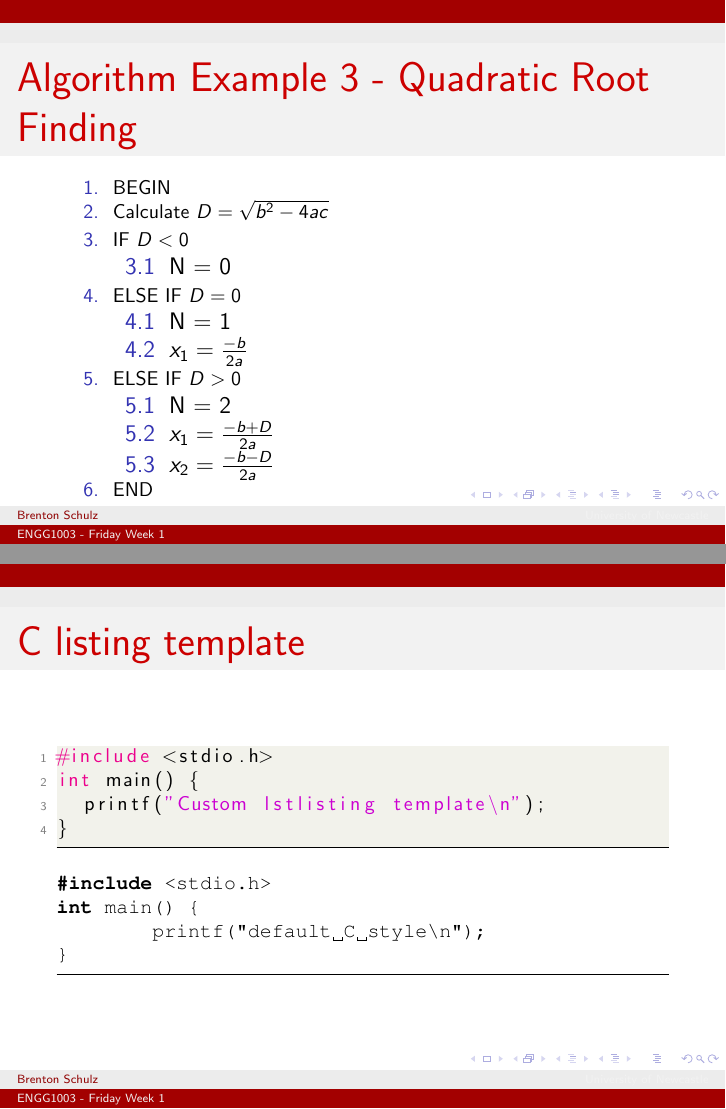
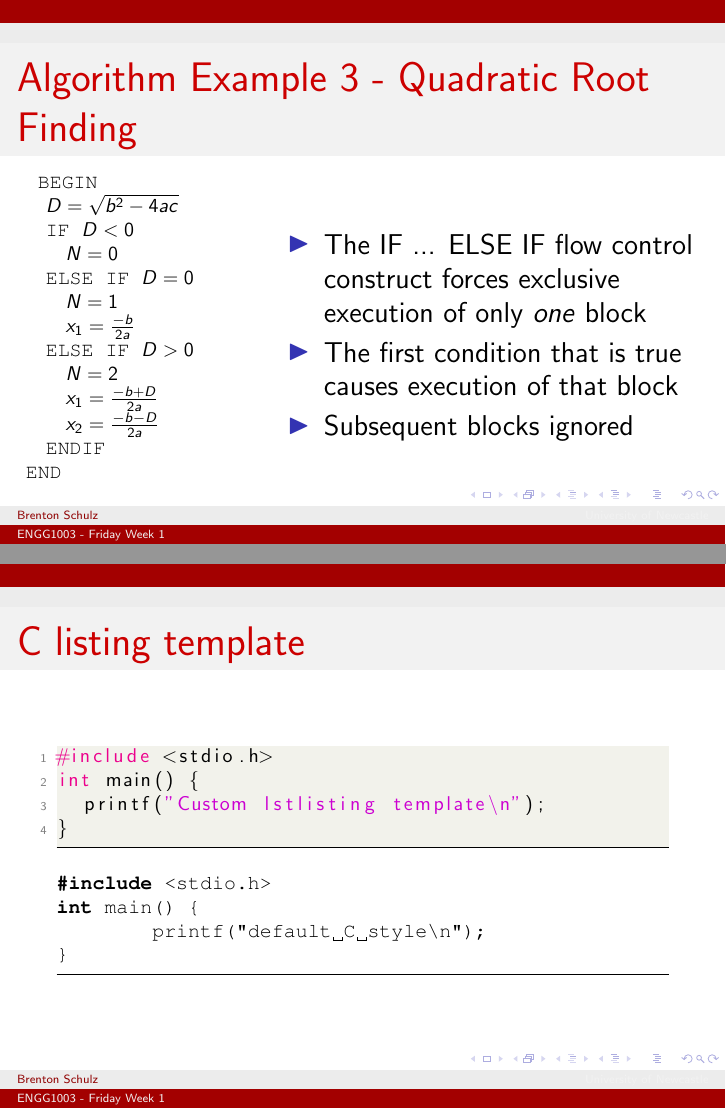
Before and after one commit to bschulznewy/engg1003, LaTeX slides (Lectures/Wk1/Friday/LectureFriWk1.tex): pages 14 and 15 of 16, joined at a grey line. Compiled offline with pdfLaTeX.

Commit message:
changed formatting of quadratic algorithm. Added discussion.

```diff
--- a/Lectures/Wk1/Friday/LectureFriWk1.tex
+++ b/Lectures/Wk1/Friday/LectureFriWk1.tex
@@ -245,34 +245,34 @@ lets write an algorithm which only deals with real numbers.
 }
 \end{frame}
 
-\begin{frame}
+\begin{frame}[fragile]
 \frametitle{Algorithm Example 3 - Quadratic Root Finding}
+\begin{columns}
+\column{1.5in}
 {\footnotesize
-\begin{enumerate}
-\setlength{\itemsep}{0pt}
-  \setlength{\parskip}{0pt}
-  \setlength{\parsep}{0pt}
-\item BEGIN
-\item Calculate $D = \sqrt{b^2 - 4 a c}$
-\item IF $D < 0$
-	\begin{enumerate}
-		\item N = 0
-	\end{enumerate}
-\item ELSE IF $D = 0$
-	\begin{enumerate}
-		\item N = 1
-		\item $x_1 = \frac{-b}{2a}$
-	\end{enumerate}
-\item ELSE IF $D > 0$
-	\begin{enumerate}
-		\item N = 2
-		\item $x_1 = \frac{-b + D}{2a}$
-		\item $x_2 = \frac{-b - D}{2a}$
-	\end{enumerate}
-\item END
-\end{enumerate}
-
+\texttt{
+BEGIN\\
+\quad  $D = \sqrt{b^2 - 4 a c}$\\
+\quad	IF $D < 0$\\
+\quad\quad		$N = 0$\\
+\quad	ELSE IF $D = 0$\\
+\quad\quad		$N = 1$\\
+\quad\quad		$x_1 = \frac{-b}{2a}$\\
+\quad	ELSE IF $D > 0$\\
+\quad\quad		$N = 2$\\
+\quad\quad		$x_1 = \frac{-b + D}{2a}$\\
+\quad\quad		$x_2 = \frac{-b - D}{2a}$\\
+\quad	ENDIF\\
+END\\
 }
+}
+\column{3in}
+\begin{itemize}
+\item The IF ... ELSE IF flow control construct forces exclusive execution of only \textit{one} block
+\item The first condition that is true causes execution of that block
+\item Subsequent blocks ignored
+\end{itemize}
+\end{columns}
 \end{frame}
 
 \begin{frame}[fragile] % C lstlisting examples
```
Also changed, not shown: Lectures/Wk1/Friday/LectureFriWk1.pdf.
